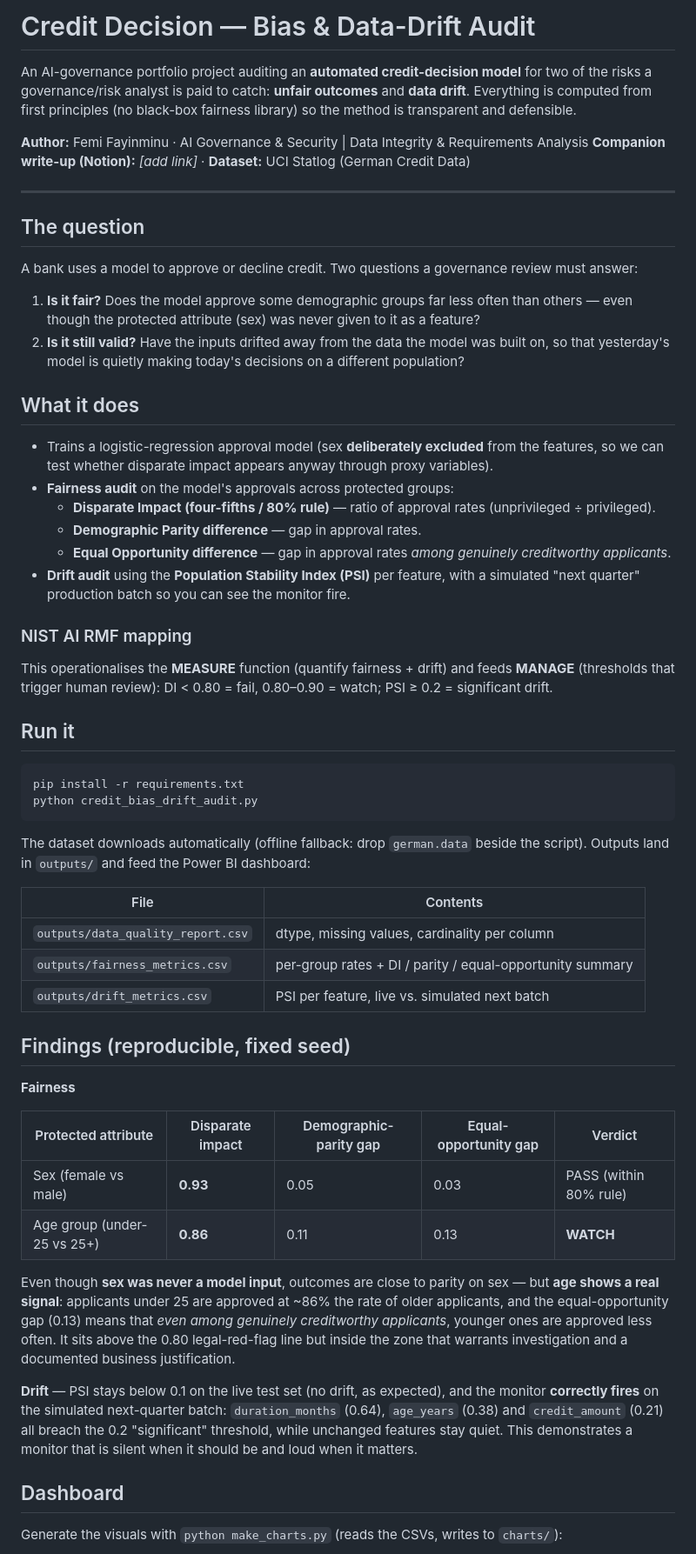
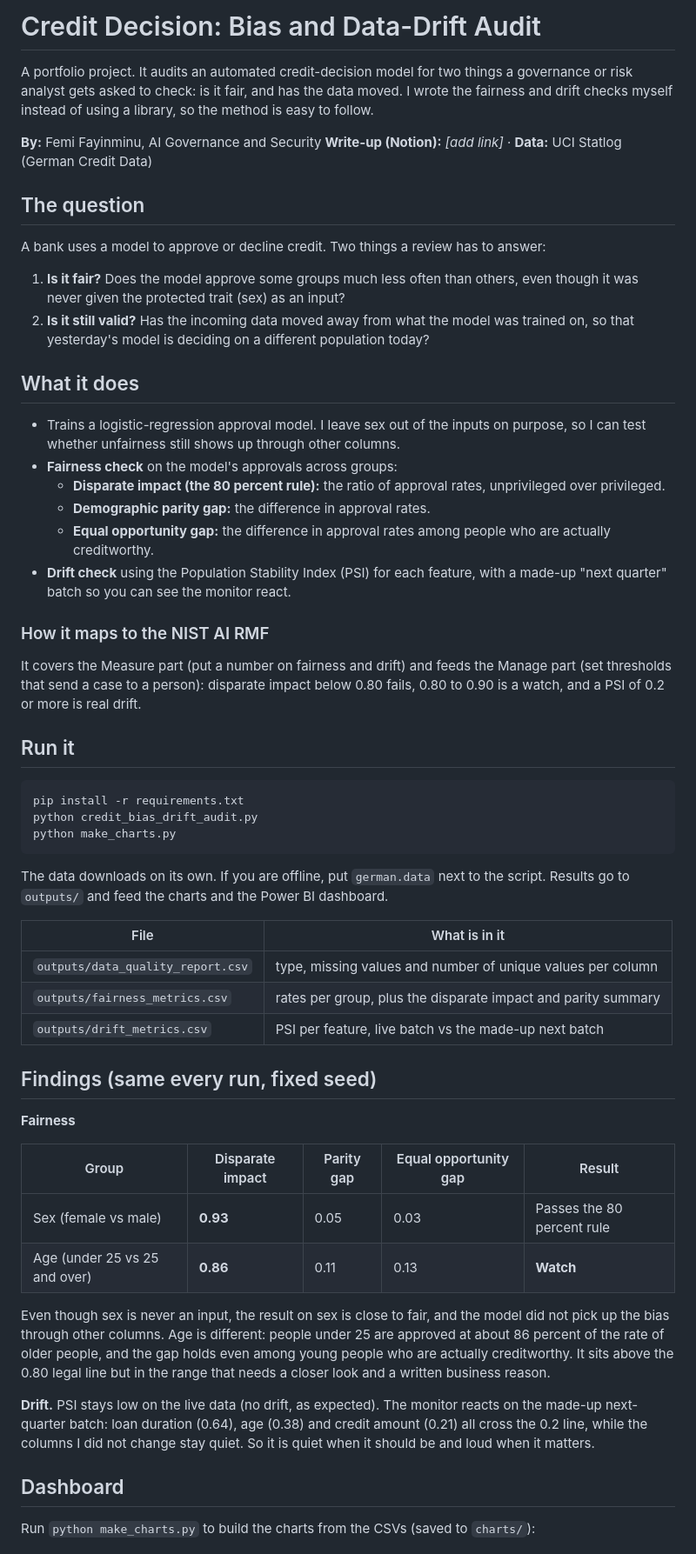
Before and after one commit to femiklaus/credit-bias-drift-audit, a Markdown page: README.md, the part around one of its changes. Shown at 87% size. Drawn GitHub-style.

````diff
--- a/README.md
+++ b/README.md
@@ -1,76 +1,59 @@
-# Credit Decision — Bias & Data-Drift Audit
+# Credit Decision: Bias and Data-Drift Audit
 
-An AI-governance portfolio project auditing an **automated credit-decision model** for
-two of the risks a governance/risk analyst is paid to catch: **unfair outcomes** and
-**data drift**. Everything is computed from first principles (no black-box fairness
-library) so the method is transparent and defensible.
+A portfolio project. It audits an automated credit-decision model for two things a governance or risk analyst gets asked to check: is it fair, and has the data moved. I wrote the fairness and drift checks myself instead of using a library, so the method is easy to follow.
 
-**Author:** Femi Fayinminu · AI Governance & Security | Data Integrity & Requirements Analysis
-**Companion write-up (Notion):** _[add link]_  ·  **Dataset:** UCI Statlog (German Credit Data)
-
----
+**By:** Femi Fayinminu, AI Governance and Security
+**Write-up (Notion):** _[add link]_  ·  **Data:** UCI Statlog (German Credit Data)
 
 ## The question
 
-A bank uses a model to approve or decline credit. Two questions a governance review must answer:
+A bank uses a model to approve or decline credit. Two things a review has to answer:
 
-1. **Is it fair?** Does the model approve some demographic groups far less often than others —
-   even though the protected attribute (sex) was never given to it as a feature?
-2. **Is it still valid?** Have the inputs drifted away from the data the model was built on,
-   so that yesterday's model is quietly making today's decisions on a different population?
+1. **Is it fair?** Does the model approve some groups much less often than others, even though it was never given the protected trait (sex) as an input?
+2. **Is it still valid?** Has the incoming data moved away from what the model was trained on, so that yesterday's model is deciding on a different population today?
 
 ## What it does
 
-- Trains a logistic-regression approval model (sex **deliberately excluded** from the features,
-  so we can test whether disparate impact appears anyway through proxy variables).
-- **Fairness audit** on the model's approvals across protected groups:
-  - **Disparate Impact (four-fifths / 80% rule)** — ratio of approval rates (unprivileged ÷ privileged).
-  - **Demographic Parity difference** — gap in approval rates.
-  - **Equal Opportunity difference** — gap in approval rates *among genuinely creditworthy applicants*.
-- **Drift audit** using the **Population Stability Index (PSI)** per feature, with a simulated
-  "next quarter" production batch so you can see the monitor fire.
+- Trains a logistic-regression approval model. I leave sex out of the inputs on purpose, so I can test whether unfairness still shows up through other columns.
+- **Fairness check** on the model's approvals across groups:
+  - **Disparate impact (the 80 percent rule):** the ratio of approval rates, unprivileged over privileged.
+  - **Demographic parity gap:** the difference in approval rates.
+  - **Equal opportunity gap:** the difference in approval rates among people who are actually creditworthy.
+- **Drift check** using the Population Stability Index (PSI) for each feature, with a made-up "next quarter" batch so you can see the monitor react.
 
-### NIST AI RMF mapping
-This operationalises the **MEASURE** function (quantify fairness + drift) and feeds **MANAGE**
-(thresholds that trigger human review): DI < 0.80 = fail, 0.80–0.90 = watch; PSI ≥ 0.2 = significant drift.
+### How it maps to the NIST AI RMF
+It covers the Measure part (put a number on fairness and drift) and feeds the Manage part (set thresholds that send a case to a person): disparate impact below 0.80 fails, 0.80 to 0.90 is a watch, and a PSI of 0.2 or more is real drift.
 
 ## Run it
 
 ```bash
 pip install -r requirements.txt
 python credit_bias_drift_audit.py
+python make_charts.py
 ```
 
-The dataset downloads automatically (offline fallback: drop `german.data` beside the script).
-Outputs land in `outputs/` and feed the Power BI dashboard:
+The data downloads on its own. If you are offline, put `german.data` next to the script. Results go to `outputs/` and feed the charts and the Power BI dashboard.
 
-| File | Contents |
+| File | What is in it |
 |---|---|
-| `outputs/data_quality_report.csv` | dtype, missing values, cardinality per column |
-| `outputs/fairness_metrics.csv` | per-group rates + DI / parity / equal-opportunity summary |
-| `outputs/drift_metrics.csv` | PSI per feature, live vs. simulated next batch |
+| `outputs/data_quality_report.csv` | type, missing values and number of unique values per column |
+| `outputs/fairness_metrics.csv` | rates per group, plus the disparate impact and parity summary |
+| `outputs/drift_metrics.csv` | PSI per feature, live batch vs the made-up next batch |
 
-## Findings (reproducible, fixed seed)
+## Findings (same every run, fixed seed)
 
 **Fairness**
 
-| Protected attribute | Disparate impact | Demographic-parity gap | Equal-opportunity gap | Verdict |
+| Group | Disparate impact | Parity gap | Equal opportunity gap | Result |
 |---|---|---|---|---|
-| Sex (female vs male) | **0.93** | 0.05 | 0.03 | PASS (within 80% rule) |
-| Age group (under-25 vs 25+) | **0.86** | 0.11 | 0.13 | **WATCH** |
+| Sex (female vs male) | **0.93** | 0.05 | 0.03 | Passes the 80 percent rule |
+| Age (under 25 vs 25 and over) | **0.86** | 0.11 | 0.13 | **Watch** |
 
-Even though **sex was never a model input**, outcomes are close to parity on sex — but **age
-shows a real signal**: applicants under 25 are approved at ~86% the rate of older applicants, and
-the equal-opportunity gap (0.13) means that *even among genuinely creditworthy applicants*, younger
-ones are approved less often. It sits above the 0.80 legal-red-flag line but inside the zone that
-warrants investigation and a documented business justification.
+Even though sex is never an input, the result on sex is close to fair, and the model did not pick up the bias through other columns. Age is different: people under 25 are approved at about 86 percent of the rate of older people, and the gap holds even among young people who are actually creditworthy. It sits above the 0.80 legal line but in the range that needs a closer look and a written business reason.
 
-**Drift** — PSI stays below 0.1 on the live test set (no drift, as expected), and the monitor
-**correctly fires** on the simulated next-quarter batch: `duration_months` (0.64), `age_years`
-(0.38) and `credit_amount` (0.21) all breach the 0.2 "significant" threshold, while unchanged
-features stay quiet. This demonstrates a monitor that is silent when it should be and loud when it matters.
+**Drift.** PSI stays low on the live data (no drift, as expected). The monitor reacts on the made-up next-quarter batch: loan duration (0.64), age (0.38) and credit amount (0.21) all cross the 0.2 line, while the columns I did not change stay quiet. So it is quiet when it should be and loud when it matters.
 
 ## Dashboard
 
-Generate the visuals with `python make_charts.py` (reads the CSVs, writes to `charts/`):
+Run `python make_charts.py` to build the charts from the CSVs (saved to `charts/`):
 
````
Also changed, not shown: other parts of README.md (+12 -18 lines), EXECUTIVE_SUMMARY.md (+20 -31 lines), charts/drift_psi.png, charts/fairness_disparate_impact.png, 2 other files.
